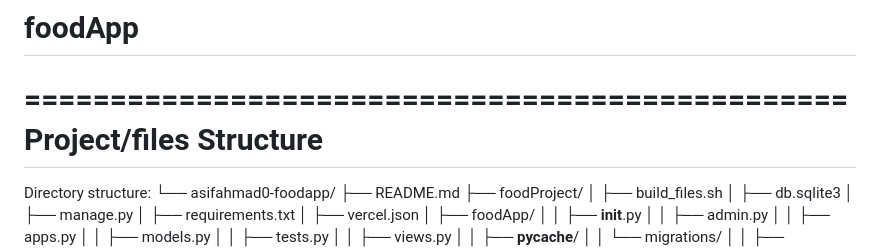
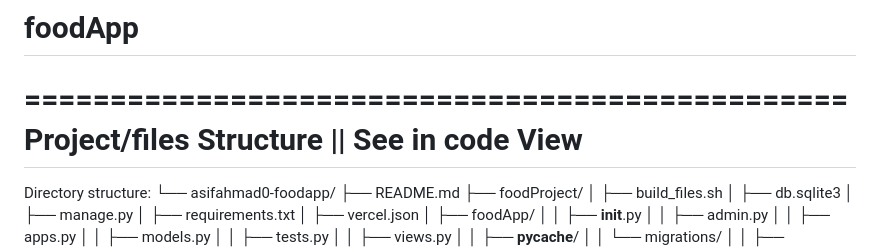
Before and after one commit to asifahmad0/foodApp, a Markdown page: README.md, the part around the change. Drawn GitHub-style.

```diff
--- a/README.md
+++ b/README.md
@@ -4,7 +4,7 @@ File: README.md
 ================================================
 # foodApp
 ================================================
-Project/files Structure
+Project/files Structure || See in code View
 ================================================
 Directory structure:
 └── asifahmad0-foodapp/
```
